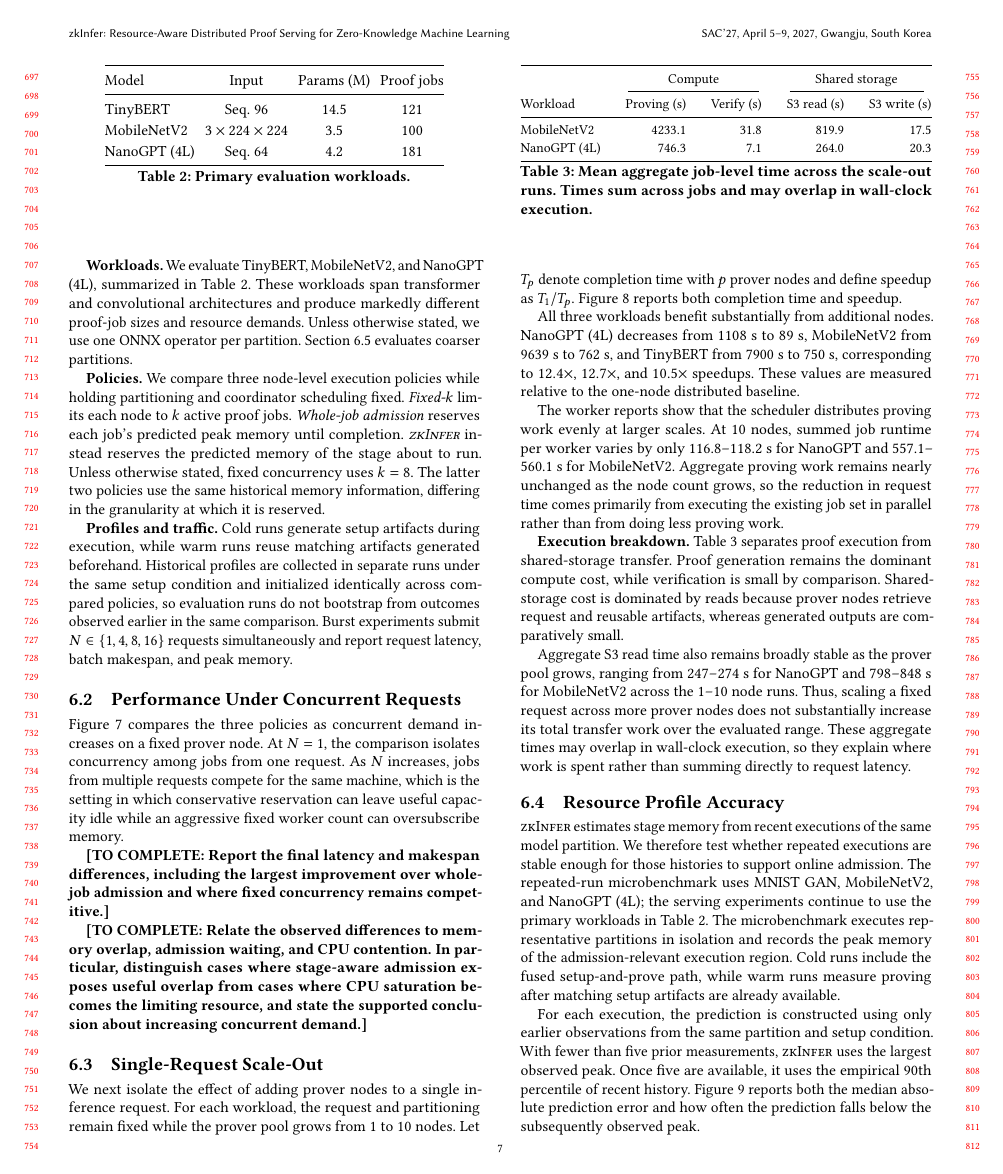
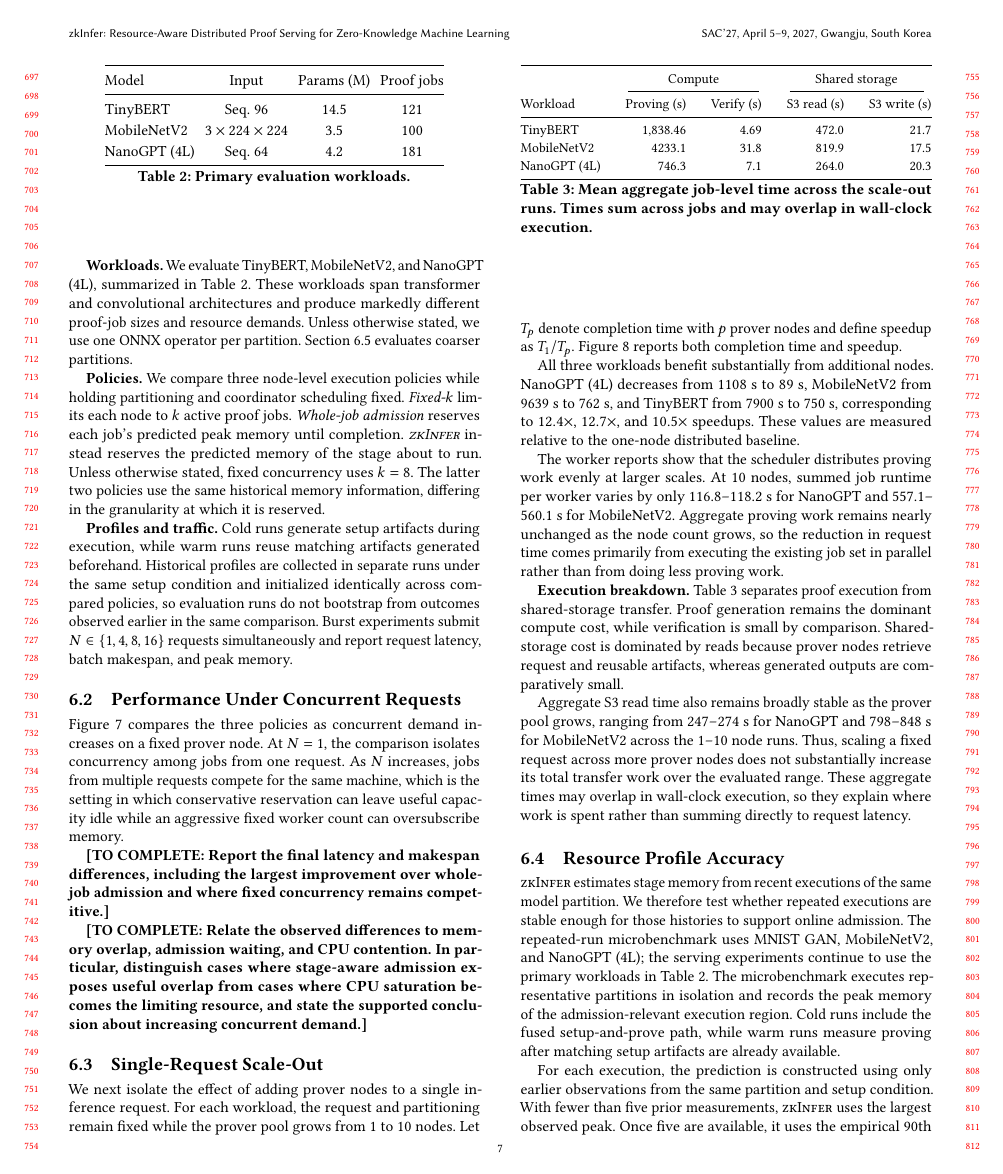
Before and after one commit to pw-02/sacdad27, a LaTeX paper (SAC27__DRAFT/main.tex, which reads SAC27__DRAFT/sections/evaluation.tex): page 7 of 10. Compiled offline with pdfLaTeX.

Commit message:
tinybertdatadded

```diff
--- a/SAC27__DRAFT/sections/evaluation.tex
+++ b/SAC27__DRAFT/sections/evaluation.tex
@@ -84,6 +84,7 @@ Aggregate S3 read time also remains broadly stable as the prover pool grows, ran
 \cmidrule(lr){2-3}\cmidrule(lr){4-5}
 Workload & Proving (s) & Verify (s) & S3 read (s) & S3 write (s) \\
 \midrule
+TinyBERT & 1,838.46  & 4.69 & 472.0 & 21.7 \\
 MobileNetV2  & 4233.1 & 31.8 & 819.9 & 17.5 \\
 NanoGPT (4L) & 746.3  & 7.1  & 264.0 & 20.3 \\
 \bottomrule
```
Also changed, not shown: SAC27__DRAFT/figures/sacdad/eval/profile_accuracy_conditions.pdf.
